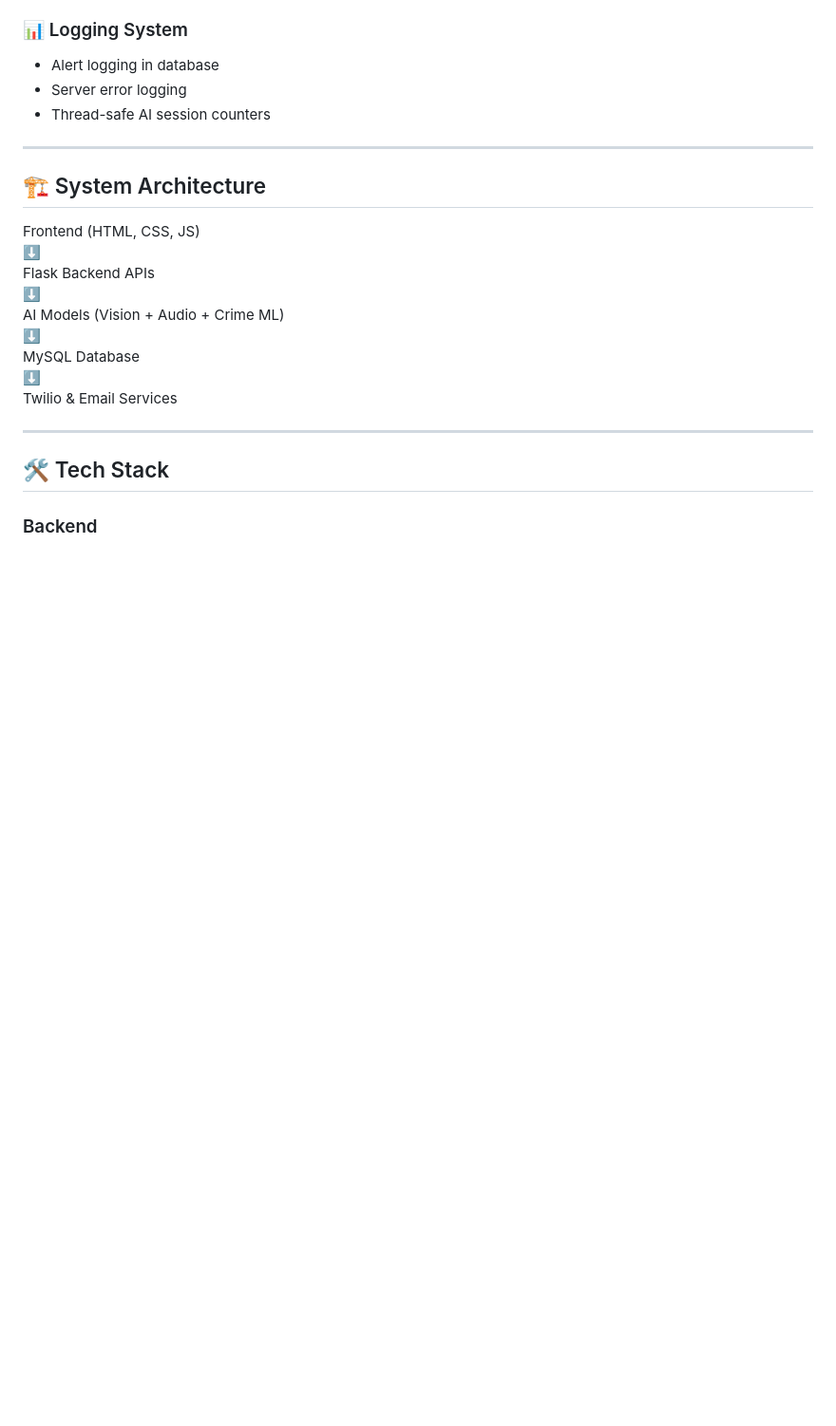
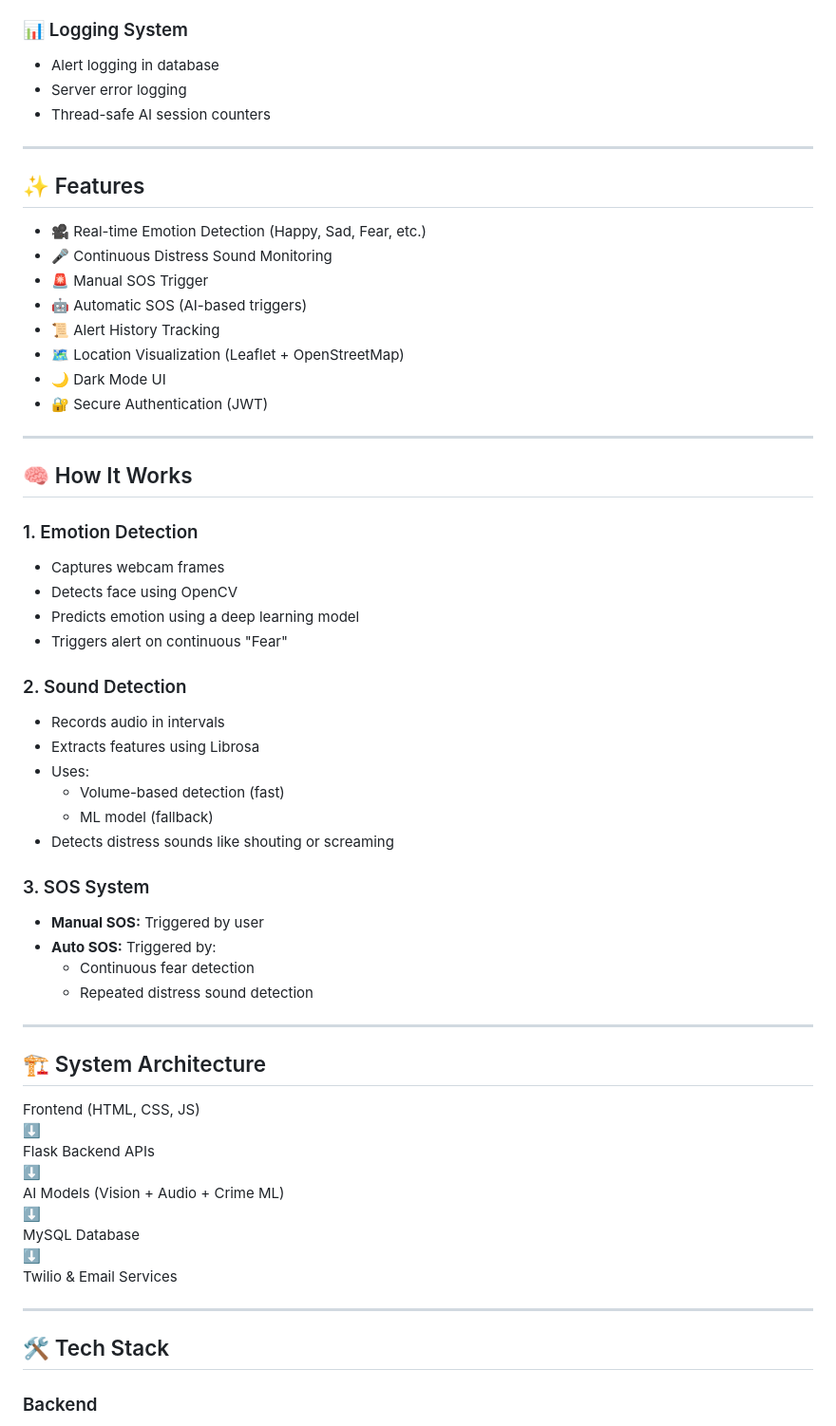
Before and after one commit to Yatharth007Pathak/AI-Based-Women-Safety-System, a Markdown page: README.md, the part around one of its changes. Shown at 95% size. Drawn GitHub-style; blank space fills up the shorter version.

Commit message:
Enhance README with features and tools information
Added features, tools, and AI model sections to the README.

```diff
--- a/README.md
+++ b/README.md
@@ -64,6 +64,44 @@ This project demonstrates the practical application of Artificial Intelligence,
 
 ---
 
+## ✨ Features
+
+- 🎥 Real-time Emotion Detection (Happy, Sad, Fear, etc.)
+- 🎤 Continuous Distress Sound Monitoring
+- 🚨 Manual SOS Trigger
+- 🤖 Automatic SOS (AI-based triggers)
+- 📜 Alert History Tracking
+- 🗺 Location Visualization (Leaflet + OpenStreetMap)
+- 🌙 Dark Mode UI
+- 🔐 Secure Authentication (JWT)
+
+---
+
+## 🧠 How It Works
+
+### 1. Emotion Detection
+- Captures webcam frames
+- Detects face using OpenCV
+- Predicts emotion using a deep learning model
+- Triggers alert on continuous "Fear"
+
+### 2. Sound Detection
+- Records audio in intervals
+- Extracts features using Librosa
+- Uses:
+  - Volume-based detection (fast)
+  - ML model (fallback)
+- Detects distress sounds like shouting or screaming
+
+### 3. SOS System
+
+- **Manual SOS:** Triggered by user
+- **Auto SOS:** Triggered by:
+  - Continuous fear detection
+  - Repeated distress sound detection
+
+---
+
 ## 🏗 System Architecture
 
 Frontend (HTML, CSS, JS)
```
Also changed, not shown: other parts of README.md (+9 -4 lines).
